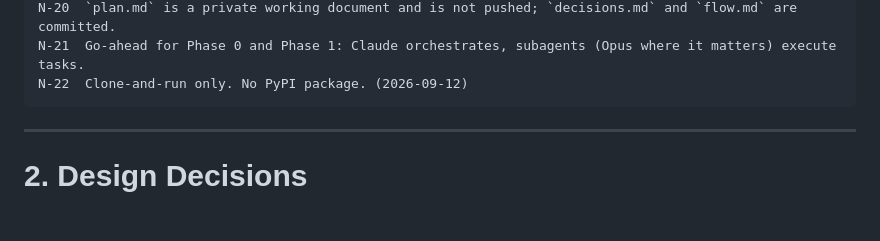
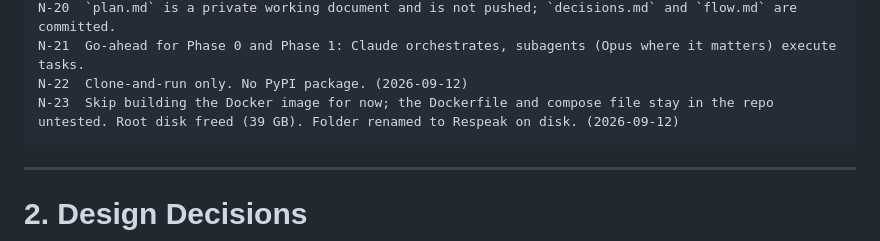
Before and after one commit to nishantjoshi-007/DubBuddy, a Markdown page: decisions.md, the part around the change. GitHub-like rendering; blank space fills up the shorter version.

Commit message:
decisions: N-23 skip Docker image build for now
Co-Authored-By: Claude Fable 5.1 <noreply@anthropic.com>
Claude-Session: https://claude.ai/code/session_018SqLMb5KMREvekCKmNM3uf

````diff
--- a/decisions.md
+++ b/decisions.md
@@ -52,6 +52,7 @@ N-19  The name is **Respeak** (package `respeak`, CLI `respeak`, page title "Res
 N-20  `plan.md` is a private working document and is not pushed; `decisions.md` and `flow.md` are committed.
 N-21  Go-ahead for Phase 0 and Phase 1: Claude orchestrates, subagents (Opus where it matters) execute tasks.
 N-22  Clone-and-run only. No PyPI package. (2026-09-12)
+N-23  Skip building the Docker image for now; the Dockerfile and compose file stay in the repo untested. Root disk freed (39 GB). Folder renamed to Respeak on disk. (2026-09-12)
 ```
 
 ---
````
